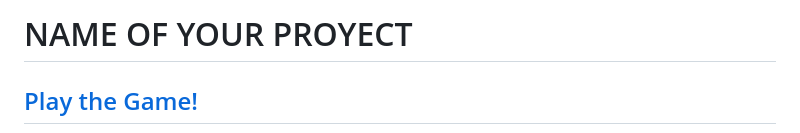
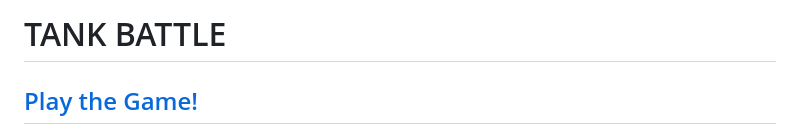
Before and after one commit to PabloSanchezCamara/tanks-battle, a Markdown page: README.md, the part around the change. Drawn GitHub-style.

```diff
--- a/README.md
+++ b/README.md
@@ -1,4 +1,4 @@
-# NAME OF YOUR PROYECT
+# TANK BATTLE
 
 ## [Play the Game!](https://pablosanchezcamara.github.io/tanks-battle/)
 
```
